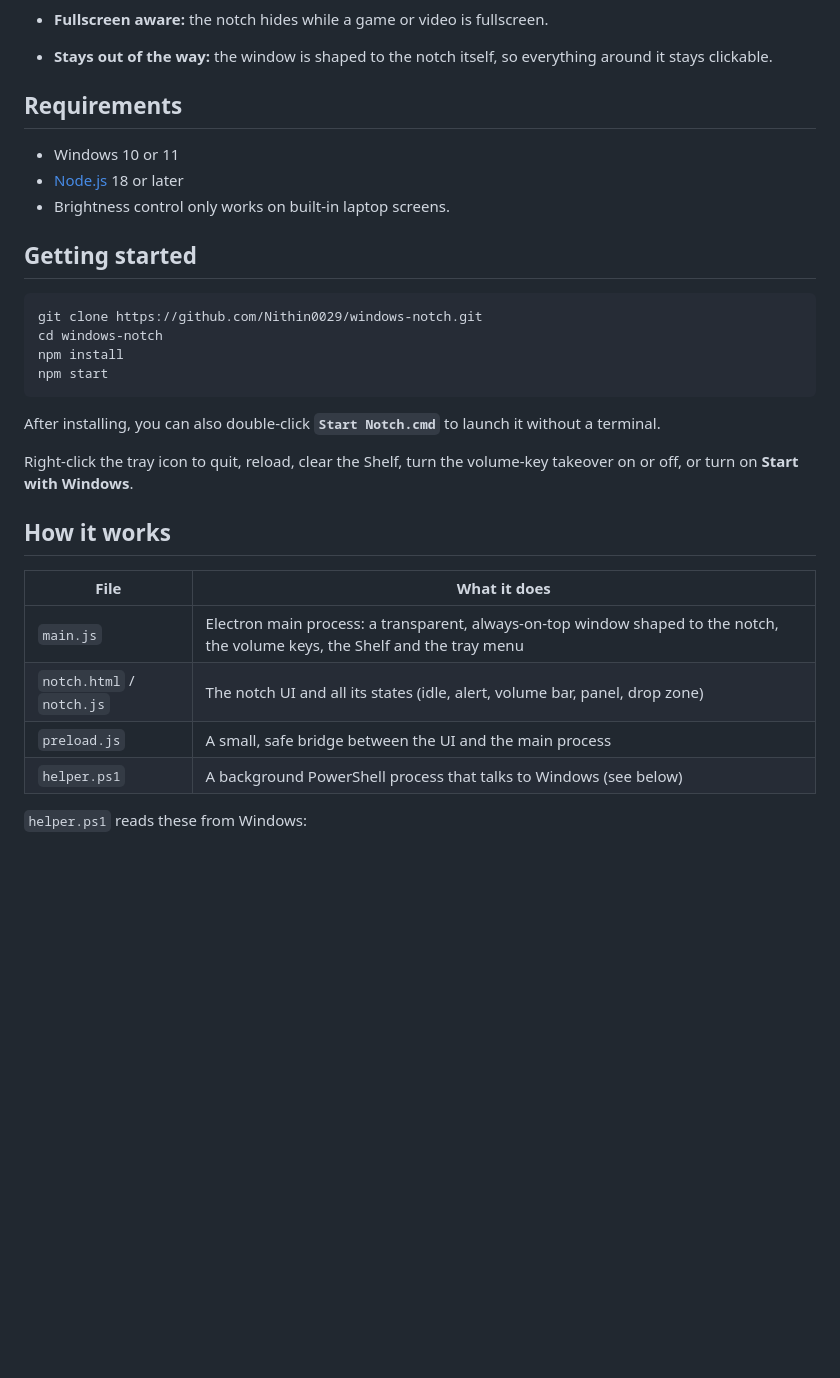
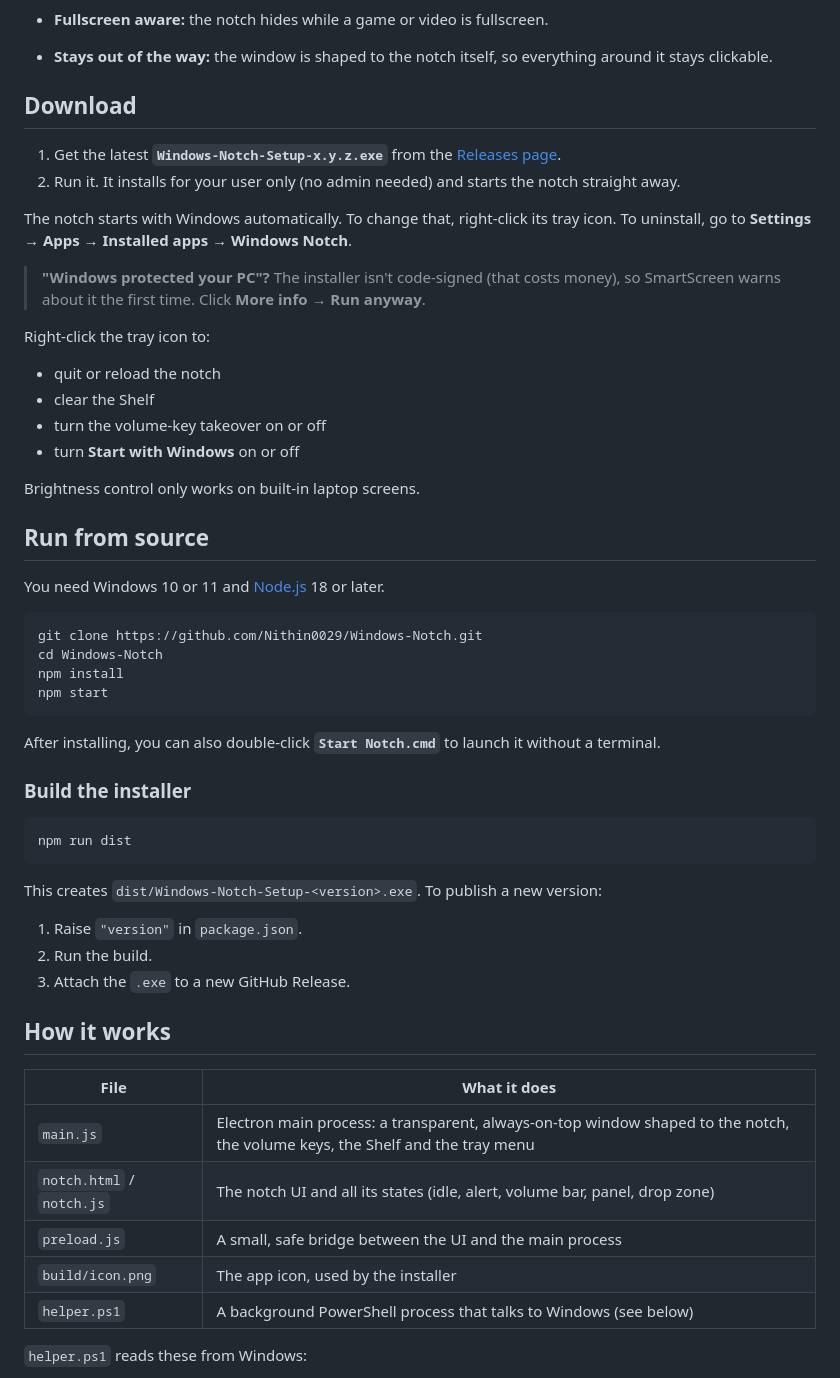
Before and after one commit to Nithin0029/Windows-Notch, a Markdown page: README.md, the part around one of its changes. Rendered like a GitHub page; blank space fills up the shorter version.

Commit message:
Add Windows installer (electron-builder) and app icon

````diff
--- a/README.md
+++ b/README.md
@@ -28,24 +28,46 @@ A MacBook-style **notch** for Windows. It sits at the top centre of your screen,
 - **Fullscreen aware:** the notch hides while a game or video is fullscreen.
 - **Stays out of the way:** the window is shaped to the notch itself, so everything around it stays clickable.
 
-## Requirements
+## Download
 
-- Windows 10 or 11
-- [Node.js](https://nodejs.org/) 18 or later
-- Brightness control only works on built-in laptop screens.
+1. Get the latest **`Windows-Notch-Setup-x.y.z.exe`** from the [Releases page](https://github.com/Nithin0029/Windows-Notch/releases).
+2. Run it. It installs for your user only (no admin needed) and starts the notch straight away.
 
-## Getting started
+The notch starts with Windows automatically. To change that, right-click its tray icon. To uninstall, go to **Settings → Apps → Installed apps → Windows Notch**.
+
+> **"Windows protected your PC"?** The installer isn't code-signed (that costs money), so SmartScreen warns about it the first time. Click **More info → Run anyway**.
+
+Right-click the tray icon to:
+- quit or reload the notch
+- clear the Shelf
+- turn the volume-key takeover on or off
+- turn **Start with Windows** on or off
+
+Brightness control only works on built-in laptop screens.
+
+## Run from source
+
+You need Windows 10 or 11 and [Node.js](https://nodejs.org/) 18 or later.
 
 ```bash
-git clone https://github.com/Nithin0029/windows-notch.git
-cd windows-notch
+git clone https://github.com/Nithin0029/Windows-Notch.git
+cd Windows-Notch
 npm install
 npm start
 ```
 
 After installing, you can also double-click **`Start Notch.cmd`** to launch it without a terminal.
 
-Right-click the tray icon to quit, reload, clear the Shelf, turn the volume-key takeover on or off, or turn on **Start with Windows**.
+### Build the installer
+
+```bash
+npm run dist
+```
+
+This creates `dist/Windows-Notch-Setup-<version>.exe`. To publish a new version:
+1. Raise `"version"` in `package.json`.
+2. Run the build.
+3. Attach the `.exe` to a new GitHub Release.
 
 ## How it works
 
@@ -54,6 +76,7 @@ Right-click the tray icon to quit, reload, clear the Shelf, turn the volume-key
 | `main.js` | Electron main process: a transparent, always-on-top window shaped to the notch, the volume keys, the Shelf and the tray menu |
 | `notch.html` / `notch.js` | The notch UI and all its states (idle, alert, volume bar, panel, drop zone) |
 | `preload.js` | A small, safe bridge between the UI and the main process |
+| `build/icon.png` | The app icon, used by the installer |
 | `helper.ps1` | A background PowerShell process that talks to Windows (see below) |
 
 `helper.ps1` reads these from Windows:
````
Also changed, not shown: other parts of README.md (+1 -1 lines), build/icon.png (added), 3 other files.
